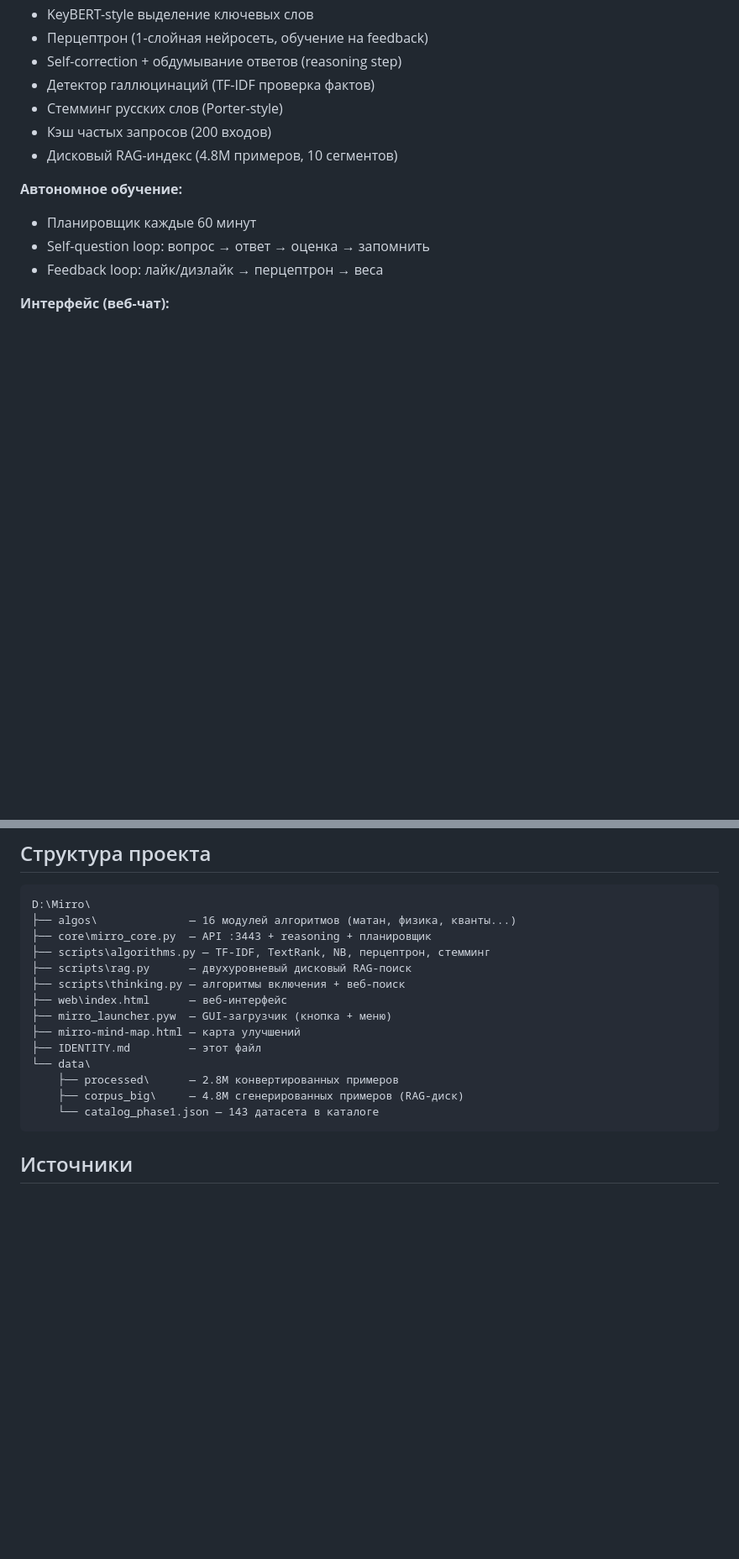
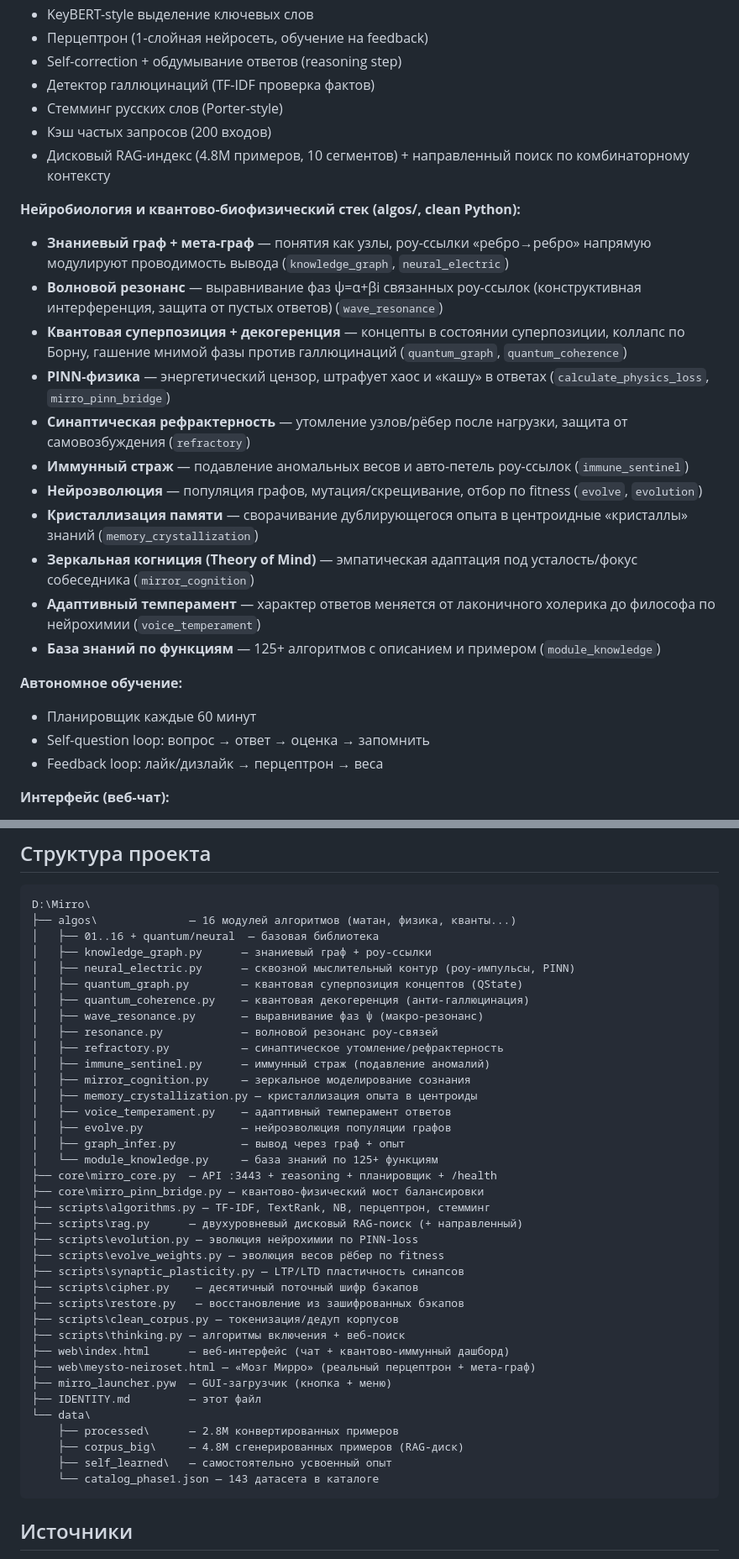
Before and after one commit to kepanasyuke/Mirro-, a Markdown page: IDENTITY.md, 2 parts joined by grey strips. Shown at 84% size. Drawn GitHub-style; blank space fills up the shorter version.

Commit message:
IDENTITY: document full bio-physics stack (quantum coherence/resonance, immunity, refraction, mirror cognition, crystallization, temperament, evo) and Gemini co-authorship

````diff
--- a/IDENTITY.md
+++ b/IDENTITY.md
@@ -50,7 +51,20 @@ Mirro — полностью самодостаточная нейросеть
 - Детектор галлюцинаций (TF-IDF проверка фактов)
 - Стемминг русских слов (Porter-style)
 - Кэш частых запросов (200 входов)
-- Дисковый RAG-индекс (4.8M примеров, 10 сегментов)
+- Дисковый RAG-индекс (4.8M примеров, 10 сегментов) + направленный поиск по комбинаторному контексту
+
+**Нейробиология и квантово-биофизический стек (algos/, clean Python):**
+- **Знаниевый граф + мета-граф** — понятия как узлы, роу-ссылки «ребро→ребро» напрямую модулируют проводимость вывода (`knowledge_graph`, `neural_electric`)
+- **Волновой резонанс** — выравнивание фаз ψ=α+βi связанных роу-ссылок (конструктивная интерференция, защита от пустых ответов) (`wave_resonance`)
+- **Квантовая суперпозиция + декогеренция** — концепты в состоянии суперпозиции, коллапс по Борну, гашение мнимой фазы против галлюцинаций (`quantum_graph`, `quantum_coherence`)
+- **PINN-физика** — энергетический цензор, штрафует хаос и «кашу» в ответах (`calculate_physics_loss`, `mirro_pinn_bridge`)
+- **Синаптическая рефрактерность** — утомление узлов/рёбер после нагрузки, защита от самовозбуждения (`refractory`)
+- **Иммунный страж** — подавление аномальных весов и авто-петель роу-ссылок (`immune_sentinel`)
+- **Нейроэволюция** — популяция графов, мутация/скрещивание, отбор по fitness (`evolve`, `evolution`)
+- **Кристаллизация памяти** — сворачивание дублирующегося опыта в центроидные «кристаллы» знаний (`memory_crystallization`)
+- **Зеркальная когниция (Theory of Mind)** — эмпатическая адаптация под усталость/фокус собеседника (`mirror_cognition`)
+- **Адаптивный темперамент** — характер ответов меняется от лаконичного холерика до философа по нейрохимии (`voice_temperament`)
+- **База знаний по функциям** — 125+ алгоритмов с описанием и примером (`module_knowledge`)
 
 **Автономное обучение:**
 - Планировщик каждые 60 минут
@@ -78,17 +92,40 @@ Mirro — полностью самодостаточная нейросеть
 ```
 D:\Mirro\
 ├── algos\              — 16 модулей алгоритмов (матан, физика, кванты...)
-├── core\mirro_core.py  — API :3443 + reasoning + планировщик
+│   ├── 01..16 + quantum/neural  — базовая библиотека
+│   ├── knowledge_graph.py      — знаниевый граф + роу-ссылки
+│   ├── neural_electric.py      — сквозной мыслительный контур (роу-импульсы, PINN)
+│   ├── quantum_graph.py        — квантовая суперпозиция концептов (QState)
+│   ├── quantum_coherence.py    — квантовая декогеренция (анти-галлюцинация)
+│   ├── wave_resonance.py       — выравнивание фаз ψ (макро-резонанс)
+│   ├── resonance.py            — волновой резонанс роу-связей
+│   ├── refractory.py           — синаптическое утомление/рефрактерность
+│   ├── immune_sentinel.py      — иммунный страж (подавление аномалий)
+│   ├── mirror_cognition.py     — зеркальное моделирование сознания
+│   ├── memory_crystallization.py — кристаллизация опыта в центроиды
+│   ├── voice_temperament.py    — адаптивный темперамент ответов
+│   ├── evolve.py               — нейроэволюция популяции графов
+│   ├── graph_infer.py          — вывод через граф + опыт
+│   └── module_knowledge.py     — база знаний по 125+ функциям
+├── core\mirro_core.py  — API :3443 + reasoning + планировщик + /health
+├── core\mirro_pinn_bridge.py — квантово-физический мост балансировки
 ├── scripts\algorithms.py — TF-IDF, TextRank, NB, перцептрон, стемминг
-├── scripts\rag.py      — двухуровневый дисковый RAG-поиск
+├── scripts\rag.py      — двухуровневый дисковый RAG-поиск (+ направленный)
+├── scripts\evolution.py — эволюция нейрохимии по PINN-loss
+├── scripts\evolve_weights.py — эволюция весов рёбер по fitness
+├── scripts\synaptic_plasticity.py — LTP/LTD пластичность синапсов
+├── scripts\cipher.py    — десятичный поточный шифр бэкапов
+├── scripts\restore.py   — восстановление из зашифрованных бэкапов
+├── scripts\clean_corpus.py — токенизация/дедуп корпусов
 ├── scripts\thinking.py — алгоритмы включения + веб-поиск
-├── web\index.html      — веб-интерфейс
+├── web\index.html      — веб-интерфейс (чат + квантово-иммунный дашборд)
+├── web\meysto-neiroset.html — «Мозг Мирро» (реальный перцептрон + мета-граф)
 ├── mirro_launcher.pyw  — GUI-загрузчик (кнопка + меню)
-├── mirro-mind-map.html — карта улучшений
 ├── IDENTITY.md         — этот файл
 └── data\
     ├── processed\      — 2.8M конвертированных примеров
     ├── corpus_big\     — 4.8M сгенерированных примеров (RAG-диск)
+    ├── self_learned\   — самостоятельно усвоенный опыт
     └── catalog_phase1.json — 143 датасета в каталоге
 ```
 
````
Also changed, not shown: other parts of IDENTITY.md (+1 -0 lines).
